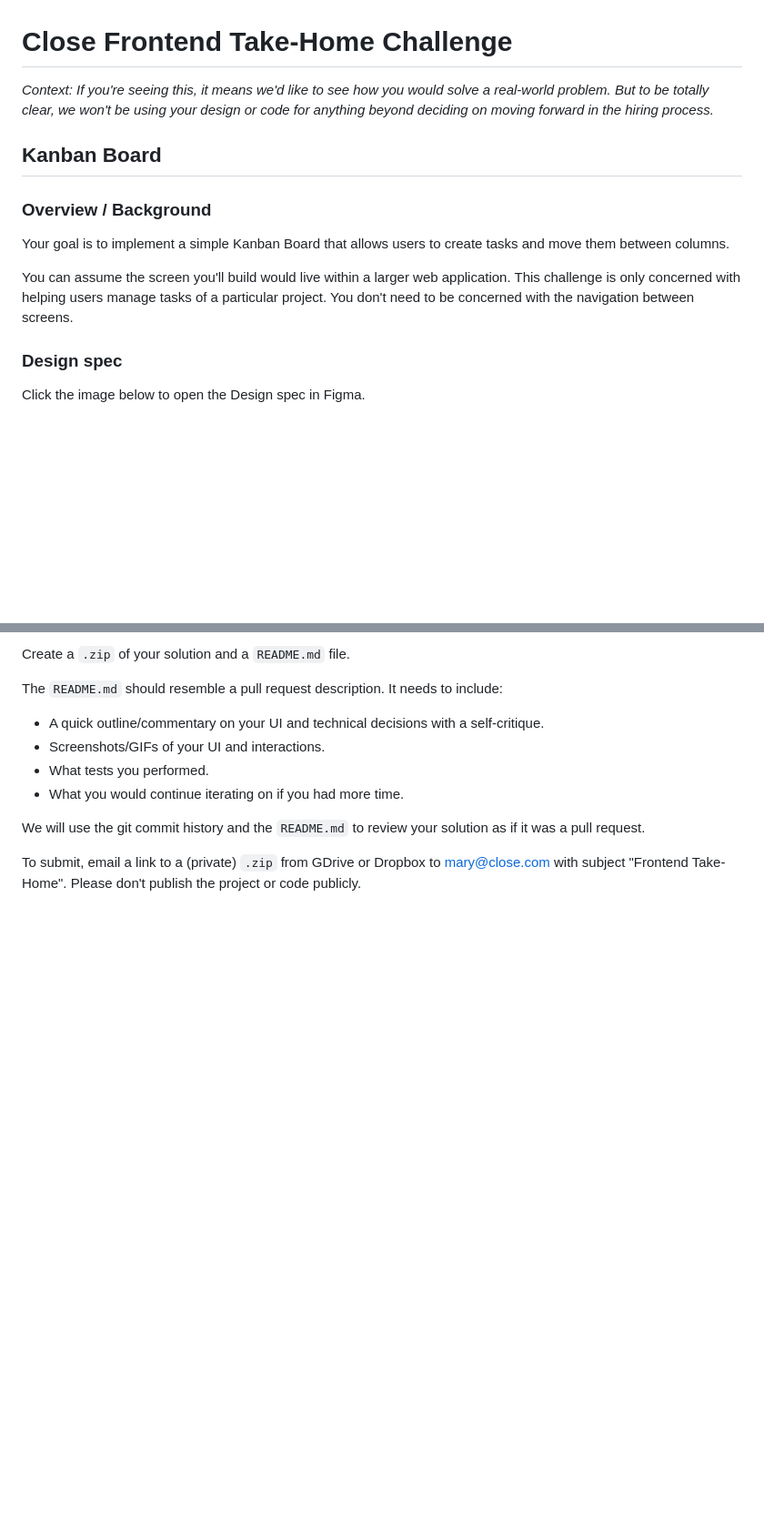
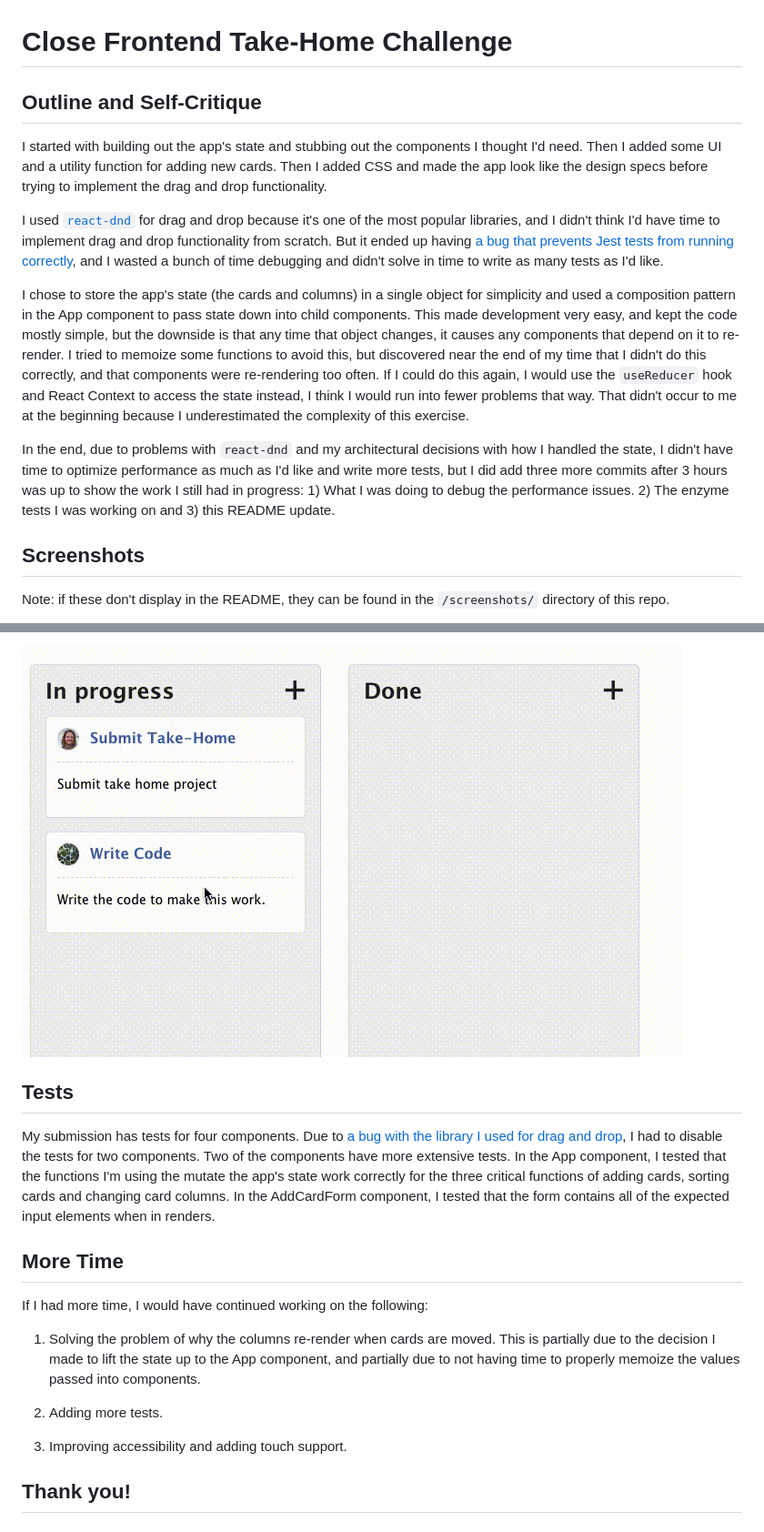
Before and after one commit to localjo/kanban-board-demo, a Markdown page: README.md, 2 parts joined by grey strips. Shown: that part at 91% size. Rendered like a GitHub page; pictures changed too: screenshots/complete-task.gif (added); blank space fills up the shorter version.

```diff
--- a/README.md
+++ b/README.md
@@ -1,16 +1,16 @@
 # Close Frontend Take-Home Challenge
 
-_Context: If you're seeing this, it means we'd like to see how you would solve a real-world problem. But to be totally clear, we won't be using your design or code for anything beyond deciding on moving forward in the hiring process._
+## Outline and Self-Critique
 
-## Kanban Board
+I started with building out the app's state and stubbing out the components I thought I'd need. Then I added some UI and a utility function for adding new cards. Then I added CSS and made the app look like the design specs before trying to implement the drag and drop functionality.
 
-### Overview / Background
+I used [`react-dnd`](https://github.com/react-dnd/react-dnd/) for drag and drop because it's one of the most popular libraries, and I didn't think I'd have time to implement drag and drop functionality from scratch. But it ended up having [a bug that prevents Jest tests from running correctly](https://github.com/react-dnd/react-dnd/issues/1540), and I wasted a bunch of time debugging and didn't solve in time to write as many tests as I'd like.
 
-Your goal is to implement a simple Kanban Board that allows users to create tasks and move them between columns.
+I chose to store the app's state (the cards and columns) in a single object for simplicity and used a composition pattern in the App component to pass state down into child components. This made development very easy, and kept the code mostly simple, but the downside is that any time that object changes, it causes any components that depend on it to re-render. I tried to memoize some functions to avoid this, but discovered near the end of my time that I didn't do this correctly, and that components were re-rendering too often. If I could do this again, I would use the `useReducer` hook and React Context to access the state instead, I think I would run into fewer problems that way. That didn't occur to me at the beginning because I underestimated the complexity of this exercise.
 
-You can assume the screen you'll build would live within a larger web application. This challenge is only concerned with helping users manage tasks of a particular project. You don't need to be concerned with the navigation between screens.
+In the end, due to problems with `react-dnd` and my architectural decisions with how I handled the state, I didn't have time to optimize performance as much as I'd like and write more tests, but I did add three more commits after 3 hours was up to show the work I still had in progress: 1) What I was doing to debug the performance issues. 2) The enzyme tests I was working on and 3) this README update.
 
-### Design spec
+## Screenshots
 
-Click the image below to open the Design spec in Figma.
+Note: if these don't display in the README, they can be found in the `/screenshots/` directory of this repo.
 
@@ -39,14 +30,18 @@ The ordering of criteria is arbitrary.
 
-Create a `.zip` of your solution and a `README.md` file.
+![Completing a task](/screenshots/complete-task.gif)
 
-The `README.md` should resemble a pull request description.
-It needs to include:
+## Tests
 
-- A quick outline/commentary on your UI and technical decisions with a self-critique.
-- Screenshots/GIFs of your UI and interactions.
-- What tests you performed.
-- What you would continue iterating on if you had more time.
+My submission has tests for four components. Due to [a bug with the library I used for drag and drop](https://github.com/react-dnd/react-dnd/issues/1540), I had to disable the tests for two components. Two of the components have more extensive tests. In the App component, I tested that the functions I'm using the mutate the app's state work correctly for the three critical functions of adding cards, sorting cards and changing card columns. In the AddCardForm component, I tested that the form contains all of the expected input elements when in renders.
 
-We will use the git commit history and the `README.md` to review your solution as if it was a pull request.
+## More Time
 
-To submit, email a link to a (private) `.zip` from GDrive or Dropbox to [mary@close.com with subject "Frontend Take-Home"](mailto:mary@close.com?Subject=Frontend%20Take-Home). Please don't publish the project or code publicly.
+If I had more time, I would have continued working on the following:
+
+1. Solving the problem of why the columns re-render when cards are moved. This is partially due to the decision I made to lift the state up to the App component, and partially due to not having time to properly memoize the values passed into components.
+
+2. Adding more tests.
+
+3. Improving accessibility and adding touch support.
+
+## Thank you!
```
Also changed, not shown: other parts of README.md (+7 -16 lines), screenshots/add-card.gif (added), screenshots/completed-ui.png (added), screenshots/sort-cards.gif (added).
